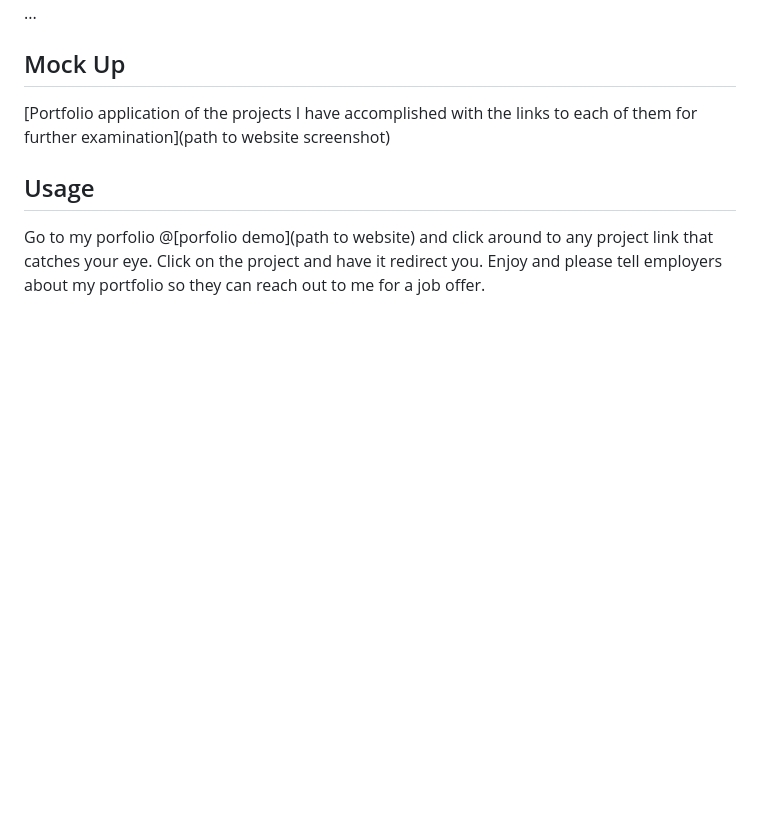
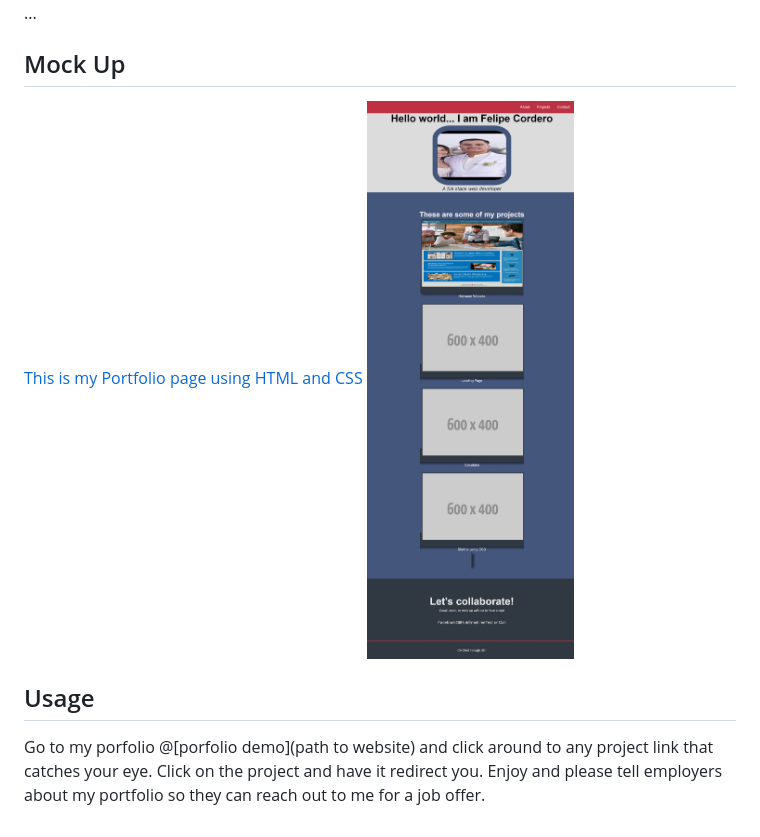
Before and after one commit to Felipe1995c/Portfolio-CSS-HTML, a Markdown page: README.md, the part around the change. Drawn GitHub-style; pictures changed too: assets/images/Screenshot_11-4-2024_20358_127.0.0.1.jpeg (added); blank space fills up the shorter version.

Commit message:
added mock up part of README and trying to figure out how to fix errors with connection when server is on chrome

```diff
--- a/README.md
+++ b/README.md
@@ -28,7 +28,7 @@ THEN I am presented with a responsive layout that adapts to my viewport
 ...
 
 ## Mock Up
-[Portfolio application of the projects I have accomplished  with the links to each of them for further examination](path to website screenshot)
+[This is my Portfolio page using HTML and CSS](/assets/images/Screenshot_11-4-2024_20358_127.0.0.1.jpeg) ![image of portfolio](/assets/images/Screenshot_11-4-2024_20358_127.0.0.1.jpeg)
 
 ## Usage
 Go to my porfolio @[porfolio demo](path to website) and click around to any project link that catches your eye. Click on the project and have it redirect you. Enjoy and please tell employers about my portfolio so they can reach out to me for a job offer.
```
